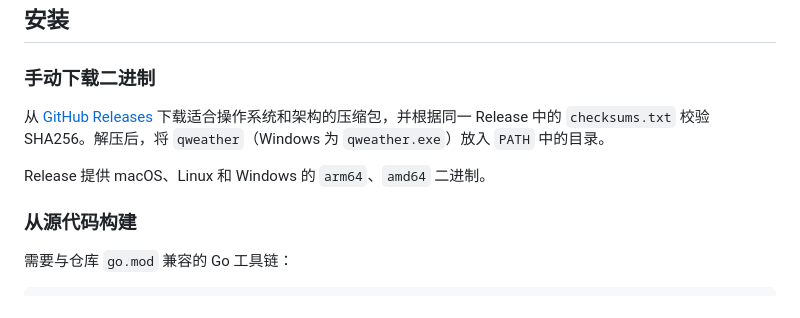
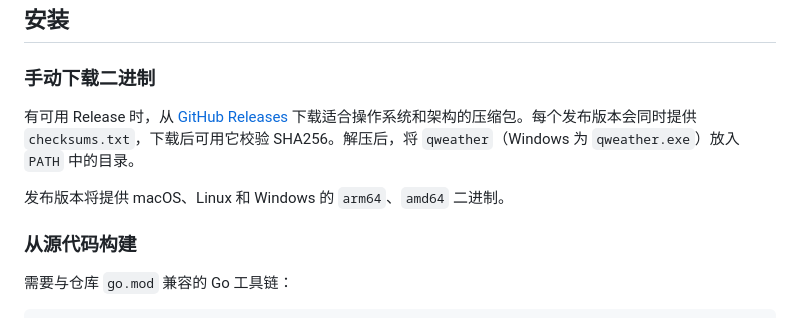
Before and after one commit to Nativu5/qweather-cli, a Markdown page: README.md, the part around the change. GitHub-like rendering.

```diff
--- a/README.md
+++ b/README.md
@@ -26,9 +26,9 @@ CLI 使用项目维护的稳定 capability（能力）目录，而不是把 QWea
 
 ### 手动下载二进制
 
-从 [GitHub Releases](https://github.com/Nativu5/qweather-cli/releases) 下载适合操作系统和架构的压缩包，并根据同一 Release 中的 `checksums.txt` 校验 SHA256。解压后，将 `qweather`（Windows 为 `qweather.exe`）放入 `PATH` 中的目录。
+有可用 Release 时，从 [GitHub Releases](https://github.com/Nativu5/qweather-cli/releases) 下载适合操作系统和架构的压缩包。每个发布版本会同时提供 `checksums.txt`，下载后可用它校验 SHA256。解压后，将 `qweather`（Windows 为 `qweather.exe`）放入 `PATH` 中的目录。
 
-Release 提供 macOS、Linux 和 Windows 的 `arm64`、`amd64` 二进制。
+发布版本将提供 macOS、Linux 和 Windows 的 `arm64`、`amd64` 二进制。
 
 ### 从源代码构建
 
```
Also changed, not shown: README_EN.md (+2 -2 lines).
